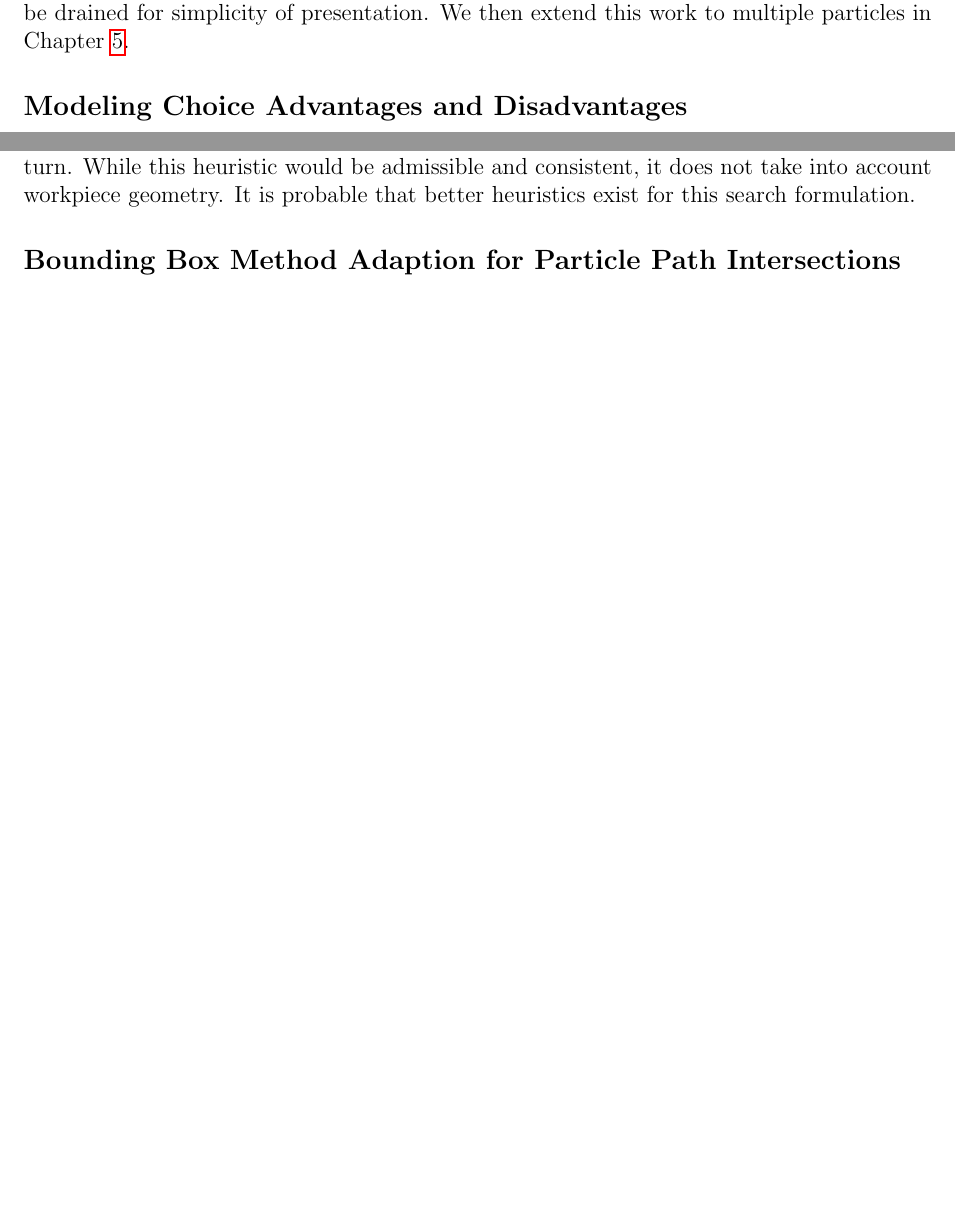
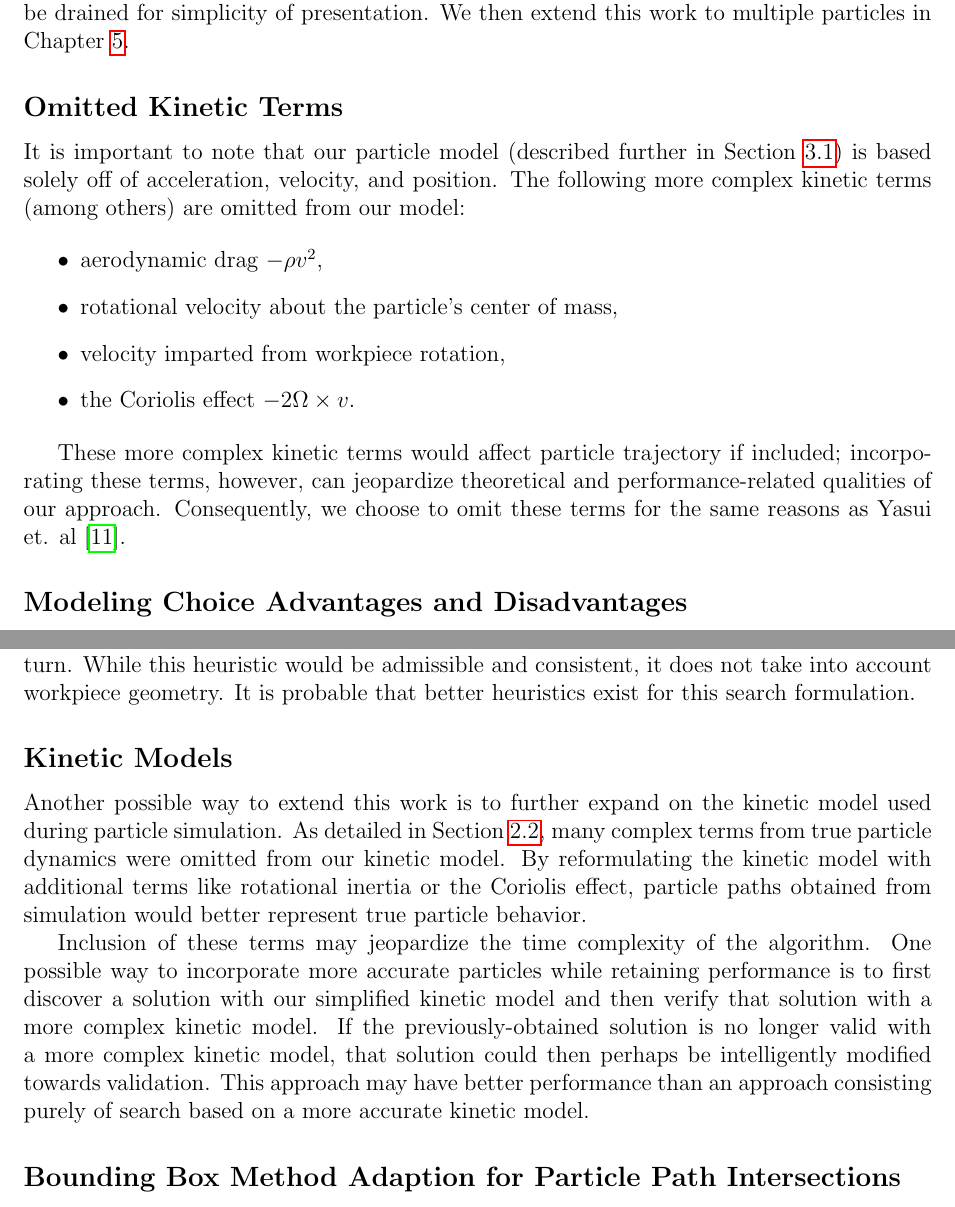
Before and after one commit to pcottle/MastersThesis, a LaTeX thesis (thesis.tex, which reads ModelingChapter.tex, futureWorkChapter.tex): two parts of pages 15 and 56 of 58 before the commit and two parts of pages 15 and 57 of 60 after it, joined at a grey line, cut so that both start at the same text, the shorter picture padded with empty space. Compiled offline with pdfLaTeX.

Commit message:
coriolis

```diff
--- a/ModelingChapter.tex
+++ b/ModelingChapter.tex
@@ -57,6 +57,19 @@ These simplifying assumptions define the model that we use. Additionally, one mo
 The reasons for this additional assumption are detailed in Chapter \ref{physicalChapter}.
 
 In the following chapters, we first present our methods assuming a single particle will be drained for simplicity of presentation. We then extend this work to multiple particles in Chapter \ref{multipleExtension}.
+
+	\subsection{Omitted Kinetic Terms}
+
+It is important to note that our particle model (described further in Section \ref{KineticEquation}) is based solely off of acceleration, velocity, and position. The following more complex kinetic terms (among others) are omitted from our model:
+
+\begin{itemize}
+\item aerodynamic drag $-\rho v^2$,
+\item rotational velocity about the particle's center of mass,
+\item velocity imparted from workpiece rotation,
+\item the Coriolis effect $-2 \Omega \times v$.
+\end{itemize}
+
+These more complex kinetic terms would affect particle trajectory if included; incorporating these terms, however, can jeopardize theoretical and performance-related qualities of our approach. Consequently, we choose to omit these terms for the same reasons as Yasui et. al \cite{Yasui2011}.
 
 	\subsection{Modeling Choice Advantages and Disadvantages}
 
--- a/futureWorkChapter.tex
+++ b/futureWorkChapter.tex
@@ -123,6 +123,12 @@ Heuristics are, by nature, very dependent on the problem they are being applied
 
 One initial idea for a heuristic would be to use the free-fall time from the current concave vertex to the outside of the workpiece bounding box. This essentially would be the optimistic estimation that the particle would free-fall immediately from the concave vertex at the next turn. While this heuristic would be admissible and consistent, it does not take into account workpiece geometry. It is probable that better heuristics exist for this search formulation.
 
+  \subsection{Kinetic Models}
+
+Another possible way to extend this work is to further expand on the kinetic model used during particle simulation. As detailed in Section \ref{parabSingleParticle}, many complex terms from true particle dynamics were omitted from our kinetic model. By reformulating the kinetic model with additional terms like rotational inertia or the Coriolis effect, particle paths obtained from simulation would better represent true particle behavior.
+
+Inclusion of these terms may jeopardize the time complexity of the algorithm. One possible way to incorporate more accurate particles while retaining performance is to first discover a solution with our simplified kinetic model and then verify that solution with a more complex kinetic model. If the previously-obtained solution is no longer valid with a more complex kinetic model, that solution could then perhaps be intelligently modified towards validation. This approach may have better performance than an approach consisting purely of search based on a more accurate kinetic model.
+
   \subsection{Bounding Box Method Adaption for Particle Path Intersections}
 
 When intersecting rays with geometric primitives, most implementations using bounding-box methods to reduce the number of primitives tested against the ray. This bounding-box idea could be adapted to parabolic paths as well; determining which bounding boxes are needed still presents a fairly reasonable computational load, but great gains in efficiency could be made for complex input with many edges.
```
Also changed, not shown: PhysicalSimulationChapter.tex (+1 -1 lines), multipleExtensionChapter.tex (+1 -1 lines), ModelingChapter.tex (2 more changed lines).
